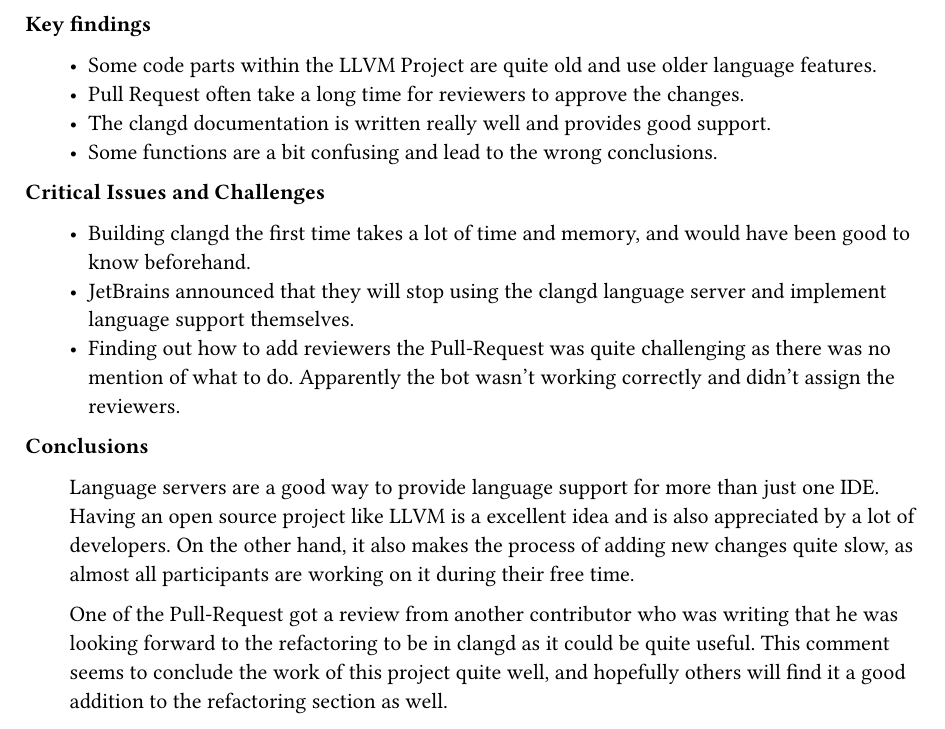
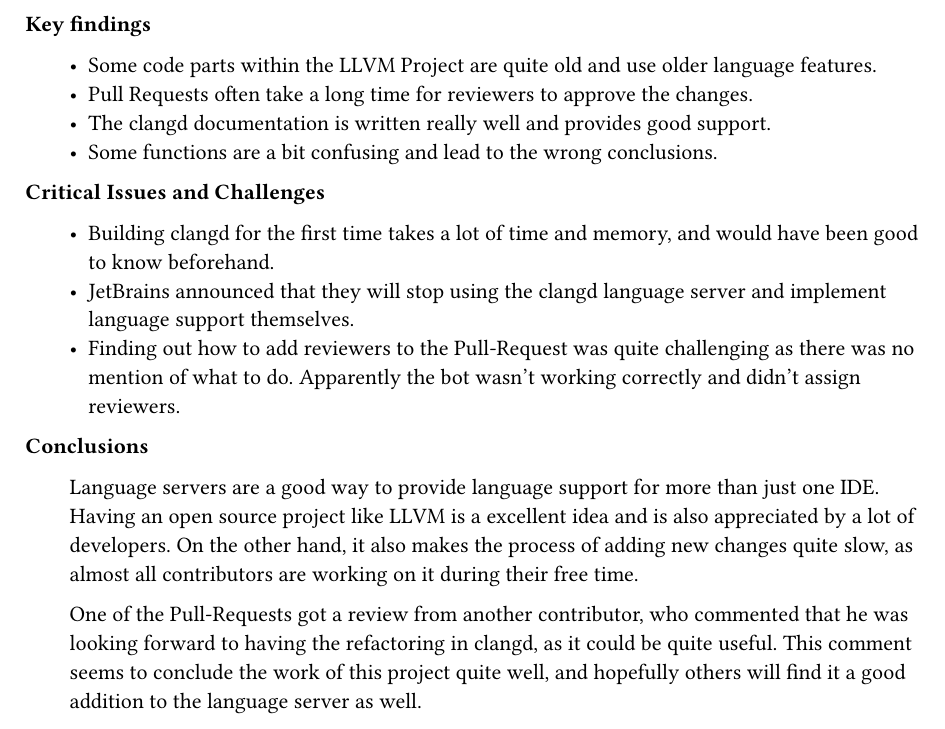
Before and after one commit to sa-concept-refactoring/doc, a Typst document (chapters/managementSummary.typ): part of page 2 of 2, cut so that both start at the same text. Compiled offline with Typst 0.15.

Commit message:
Apply suggestions from code review
Co-authored-by: Jeremy Stucki <jeremy.stucki@ost.ch>

```diff
--- a/chapters/managementSummary.typ
+++ b/chapters/managementSummary.typ
@@ -72,7 +72,7 @@
 / Key findings : #[
 
 - Some code parts within the LLVM Project are quite old and use older language features.
-- Pull Request often take a long time for reviewers to approve the changes.
+- Pull Requests often take a long time for reviewers to approve the changes.
 - The clangd documentation is written really well and provides good support.
 - Some functions are a bit confusing and lead to the wrong conclusions.
 
@@ -80,10 +80,10 @@
 
 / Critical Issues and Challenges : #[
 
-- Building clangd the first time takes a lot of time and memory, and would have been good to know beforehand.
+- Building clangd for the first time takes a lot of time and memory, and would have been good to know beforehand.
 - JetBrains announced that they will stop using the clangd language server and implement language support themselves.
-- Finding out how to add reviewers the Pull-Request was quite challenging as there was no mention of what to do.
-  Apparently the bot wasn't working correctly and didn't assign the reviewers.
+- Finding out how to add reviewers to the Pull-Request was quite challenging as there was no mention of what to do.
+  Apparently the bot wasn't working correctly and didn't assign reviewers.
 
 ]
 
@@ -91,9 +91,9 @@
 
 Language servers are a good way to provide language support for more than just one IDE.
 Having an open source project like LLVM is a excellent idea and is also appreciated by a lot of developers.
-On the other hand, it also makes the process of adding new changes quite slow, as almost all participants are working on it during their free time.
+On the other hand, it also makes the process of adding new changes quite slow, as almost all contributors are working on it during their free time.
 
-One of the Pull-Request got a review from another contributor who was writing that he was looking forward to the refactoring to be in clangd as it could be quite useful.
-This comment seems to conclude the work of this project quite well, and hopefully others will find it a good addition to the refactoring section as well.
+One of the Pull-Requests got a review from another contributor, who commented that he was looking forward to having the refactoring in clangd, as it could be quite useful.
+This comment seems to conclude the work of this project quite well, and hopefully others will find it a good addition to the language server as well.
 
 ]
```
Also changed, not shown: chapters/managementSummary.typ (4 more changed lines).
